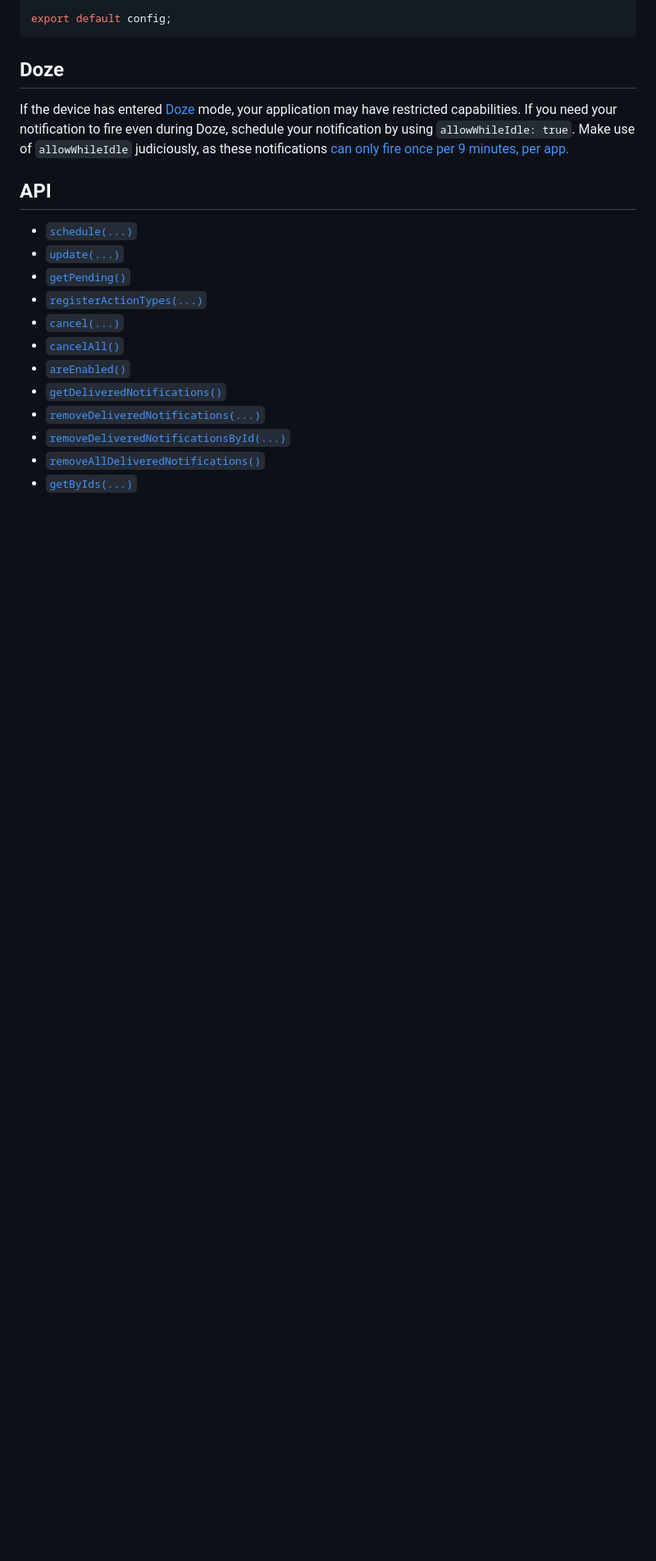
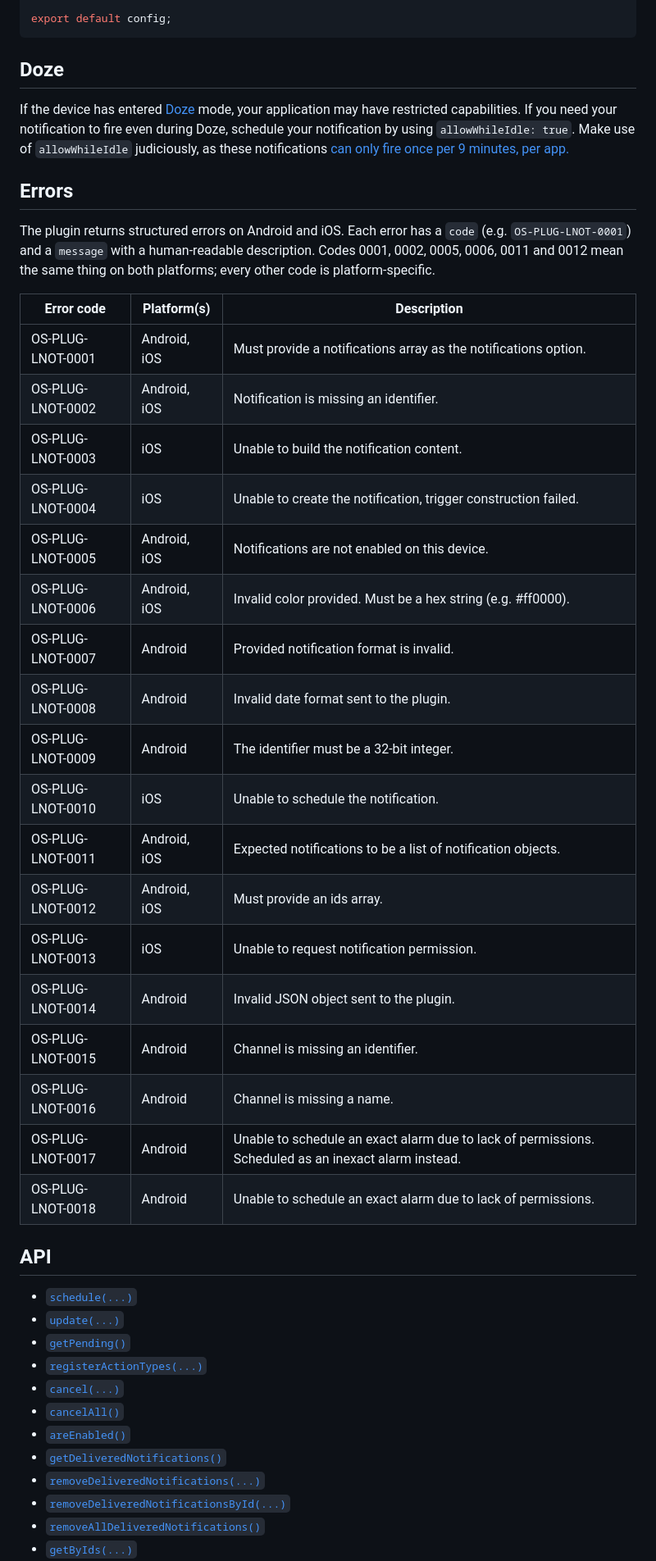
Before and after one commit to ionic-team/capacitor-local-notifications, a Markdown page: README.md, the part around the change. Shown at 82% size. Rendered like a GitHub page; blank space fills up the shorter version.

Commit message:
docs: add "Errors" table to docs

```diff
--- a/README.md
+++ b/README.md
@@ -88,6 +88,31 @@ export default config;
 ## Doze
 
 If the device has entered [Doze](https://developer.android.com/training/monitoring-device-state/doze-standby) mode, your application may have restricted capabilities. If you need your notification to fire even during Doze, schedule your notification by using `allowWhileIdle: true`. Make use of `allowWhileIdle` judiciously, as these notifications [can only fire once per 9 minutes, per app.](https://developer.android.com/training/monitoring-device-state/doze-standby#assessing_your_app)
+
+## Errors
+
+The plugin returns structured errors on Android and iOS. Each error has a `code` (e.g. `OS-PLUG-LNOT-0001`) and a `message` with a human-readable description. Codes 0001, 0002, 0005, 0006, 0011 and 0012 mean the same thing on both platforms; every other code is platform-specific.
+
+| Error code | Platform(s) | Description |
+|---|---|---|
+| OS-PLUG-LNOT-0001 | Android, iOS | Must provide a notifications array as the notifications option. |
+| OS-PLUG-LNOT-0002 | Android, iOS | Notification is missing an identifier. |
+| OS-PLUG-LNOT-0003 | iOS | Unable to build the notification content. |
+| OS-PLUG-LNOT-0004 | iOS | Unable to create the notification, trigger construction failed. |
+| OS-PLUG-LNOT-0005 | Android, iOS | Notifications are not enabled on this device. |
+| OS-PLUG-LNOT-0006 | Android, iOS | Invalid color provided. Must be a hex string (e.g. #ff0000). |
+| OS-PLUG-LNOT-0007 | Android | Provided notification format is invalid. |
+| OS-PLUG-LNOT-0008 | Android | Invalid date format sent to the plugin. |
+| OS-PLUG-LNOT-0009 | Android | The identifier must be a 32-bit integer. |
+| OS-PLUG-LNOT-0010 | iOS | Unable to schedule the notification. |
+| OS-PLUG-LNOT-0011 | Android, iOS | Expected notifications to be a list of notification objects. |
+| OS-PLUG-LNOT-0012 | Android, iOS | Must provide an ids array. |
+| OS-PLUG-LNOT-0013 | iOS | Unable to request notification permission. |
+| OS-PLUG-LNOT-0014 | Android | Invalid JSON object sent to the plugin. |
+| OS-PLUG-LNOT-0015 | Android | Channel is missing an identifier. |
+| OS-PLUG-LNOT-0016 | Android | Channel is missing a name. |
+| OS-PLUG-LNOT-0017 | Android | Unable to schedule an exact alarm due to lack of permissions. Scheduled as an inexact alarm instead. |
+| OS-PLUG-LNOT-0018 | Android | Unable to schedule an exact alarm due to lack of permissions. |
 
 ## API
 
```
